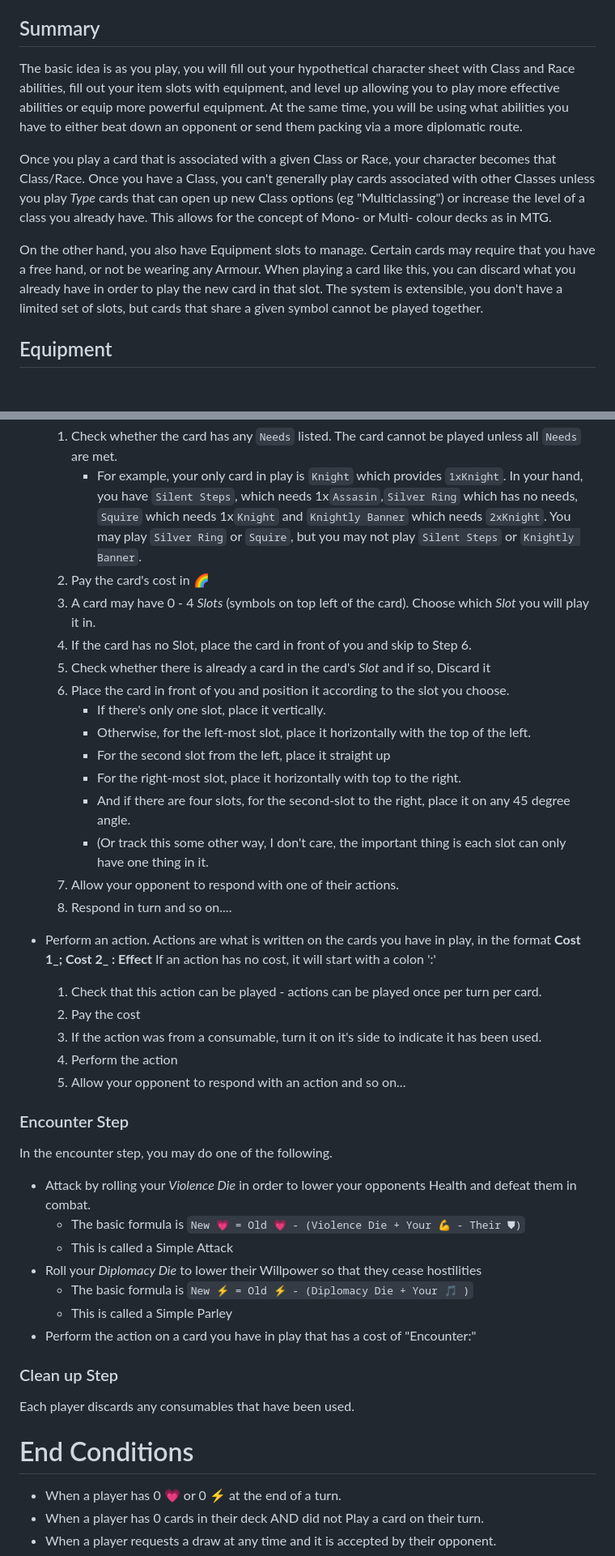
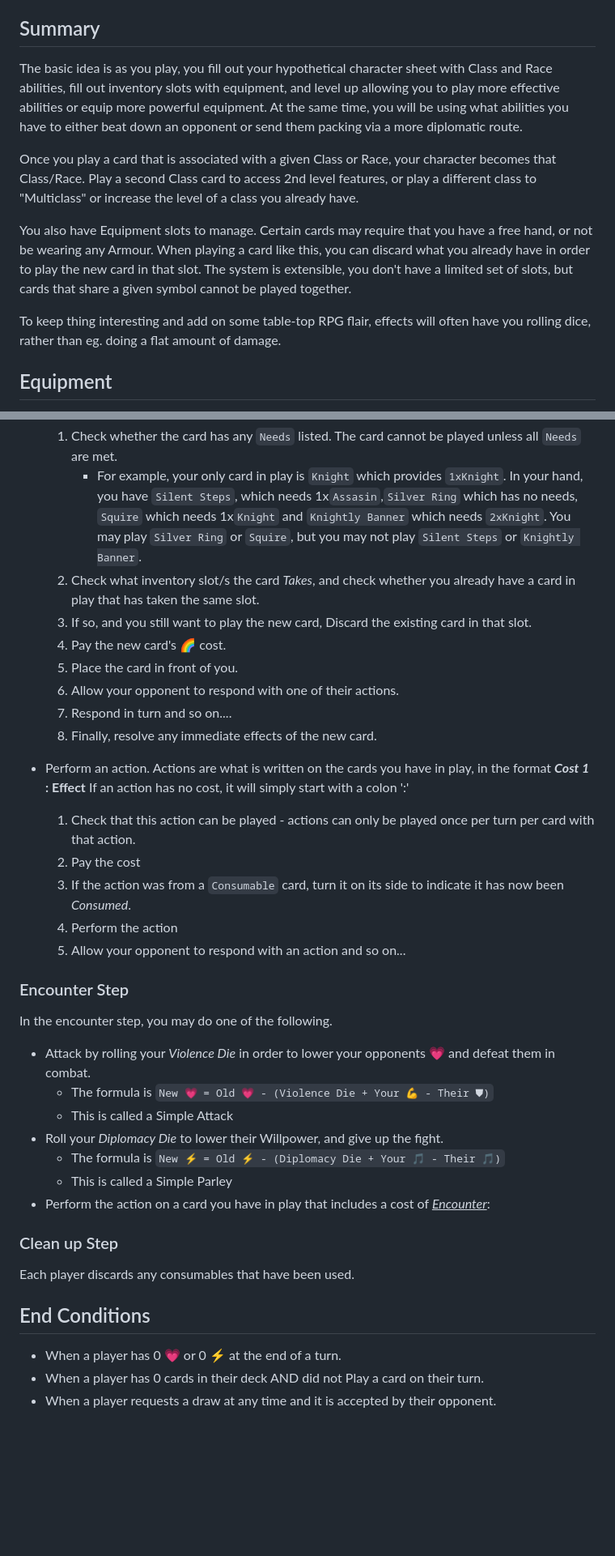
Before and after one commit to joeldipops/TableTop, a Markdown page: AdventurerFactory/README.md, 2 parts joined by grey strips. Shown: that part at 81% size. GitHub-like rendering; blank space fills up the shorter version.

Commit message:
Update README.md
Rework

```diff
--- a/AdventurerFactory/README.md
+++ b/AdventurerFactory/README.md
@@ -4,11 +4,13 @@
 Deplete opponents _Health_ (💗) or _Willpower_ (⚡) to 0 by building a powerful character and then using his or her best abilities.
 
 ## Summary
-The basic idea is as you play, you will fill out your hypothetical character sheet with Class and Race abilities, fill out your item slots with equipment, and level up allowing you to play more effective abilities or equip more powerful equipment. At the same time, you will be using what abilities you have to either beat down an opponent or send them packing via a more diplomatic route.
+The basic idea is as you play, you fill out your hypothetical character sheet with Class and Race abilities, fill out inventory slots with equipment, and level up allowing you to play more effective abilities or equip more powerful equipment. At the same time, you will be using what abilities you have to either beat down an opponent or send them packing via a more diplomatic route.
 
-Once you play a card that is associated with a given Class or Race, your character becomes that Class/Race. Once you have a Class, you can't generally play cards associated with other Classes unless you play _Type_ cards that can open up new Class options (eg "Multiclassing") or increase the level of a class you already have. This allows for the concept of Mono- or Multi- colour decks as in MTG.
+Once you play a card that is associated with a given Class or Race, your character becomes that Class/Race. Play a second Class card to access 2nd level features, or play a different class to "Multiclass" or increase the level of a class you already have.
 
-On the other hand, you also have Equipment slots to manage.  Certain cards may require that you have a free hand, or not be wearing any Armour.  When playing a card like this, you can discard what you already have in order to play the new card in that slot.  The system is extensible, you don't have a limited set of slots, but cards that share a given symbol cannot be played together.
+You also have Equipment slots to manage.  Certain cards may require that you have a free hand, or not be wearing any Armour.  When playing a card like this, you can discard what you already have in order to play the new card in that slot.  The system is extensible, you don't have a limited set of slots, but cards that share a given symbol cannot be played together.
+
+To keep thing interesting and add on some table-top RPG flair, effects will often have you rolling dice, rather than eg. doing a flat amount of damage.
 
 ## Equipment
 
@@ -37,43 +39,37 @@ As many times as you like / can afford do the following.
 - Play a card
     1. Check whether the card has any `Needs` listed.  The card cannot be played unless all `Needs` are met.
         - For example, your only card in play is `Knight` which provides `1xKnight`.  In your hand, you have `Silent Steps`, which needs 1x`Assasin`,`Silver Ring` which has no needs,  `Squire` which needs 1x`Knight` and  `Knightly Banner` which needs `2xKnight`.  You may play `Silver Ring` or `Squire`, but you may not play `Silent Steps` or `Knightly Banner`.
-    2. Pay the card's cost in 🌈
-    2. A card may have 0 - 4 _Slots_ (symbols on top left of the card). Choose which _Slot_ you will play it in.
-    3. If the card has no Slot, place the card in front of you and skip to Step 6.
-    4. Check whether there is already a card in the card's _Slot_ and if so, Discard it
-    5. Place the card in front of you and position it according to the slot you choose.
-        - If there's only one slot, place it vertically.
-        - Otherwise, for the left-most slot, place it horizontally with the top of the left.
-        - For the second slot from the left, place it straight up
-        - For the right-most slot, place it horizontally with top to the right.
-        - And if there are four slots, for the second-slot to the right, place it on any 45 degree angle.
-        - (Or track this some other way, I don't care, the important thing is each slot can only have one thing in it.
+    2. Check what inventory slot/s the card _Takes_, and check whether you already have a card in play that has taken the same slot.
+    3. If so, and you still want to play the new card, Discard the existing card in that slot.
+    4. Pay the new card's 🌈 cost.
+    5. Place the card in front of you.
     6. Allow your opponent to respond with one of their actions.
     7. Respond in turn and so on....
+    8. Finally, resolve any immediate effects of the new card.
 
 - Perform an action.
-    Actions are what is written on the cards you have in play, in the format **Cost 1_; Cost 2_ : Effect**
-    If an action has no cost, it will start with a colon ':'
-    1. Check that this action can be played - actions can be played once per turn per card.
+    Actions are what is written on the cards you have in play, in the format **_Cost 1_ : Effect**
+    If an action has no cost, it will simply start with a colon ':'
+    1. Check that this action can be played - actions can only be played once per turn per card with that action.
     2. Pay the cost
-    2. If the action was from a consumable, turn it on it's side to indicate it has been used.
+    2. If the action was from a `Consumable` card, turn it on its side to indicate it has now been _Consumed_.
     3. Perform the action
     4. Allow your opponent to respond with an action and so on...
 
 ### Encounter Step
 In the encounter step, you may do one of the following.
-- Attack by rolling your _Violence Die_ in order to lower your opponents Health and defeat them in combat.
-    - The basic formula is `New 💗 = Old 💗 - (Violence Die + Your 💪 - Their ⛊)`
+- Attack by rolling your _Violence Die_ in order to lower your opponents 💗 and defeat them in combat.
+    - The formula is `New 💗 = Old 💗 - (Violence Die + Your 💪 - Their ⛊)`
     - This is called a Simple Attack
-- Roll your _Diplomacy Die_ to lower their Willpower so that they cease hostilities
-    - The basic formula is `New ⚡ = Old ⚡ - (Diplomacy Die + Your 🎵 )`
+- Roll your _Diplomacy Die_ to lower their Willpower, and give up the fight.
+    - The formula is `New ⚡ = Old ⚡ - (Diplomacy Die + Your 🎵 - Their 🎵)`
     - This is called a Simple Parley
-- Perform the action on a card you have in play that has a cost of "Encounter:"
+- Perform the action on a card you have in play that includes a cost of _<ins>Encounter</ins>_:
 
 ### Clean up Step
 Each player discards any consumables that have been used.
 
-# End Conditions
+## End Conditions
 - When a player has 0 💗 or 0 ⚡ at the end of a turn.
 - When a player has 0 cards in their deck AND did not Play a card on their turn.
 - When a player requests a draw at any time and it is accepted by their opponent.
```
Also changed, not shown: other parts of AdventurerFactory/README.md (+2 -21 lines).
